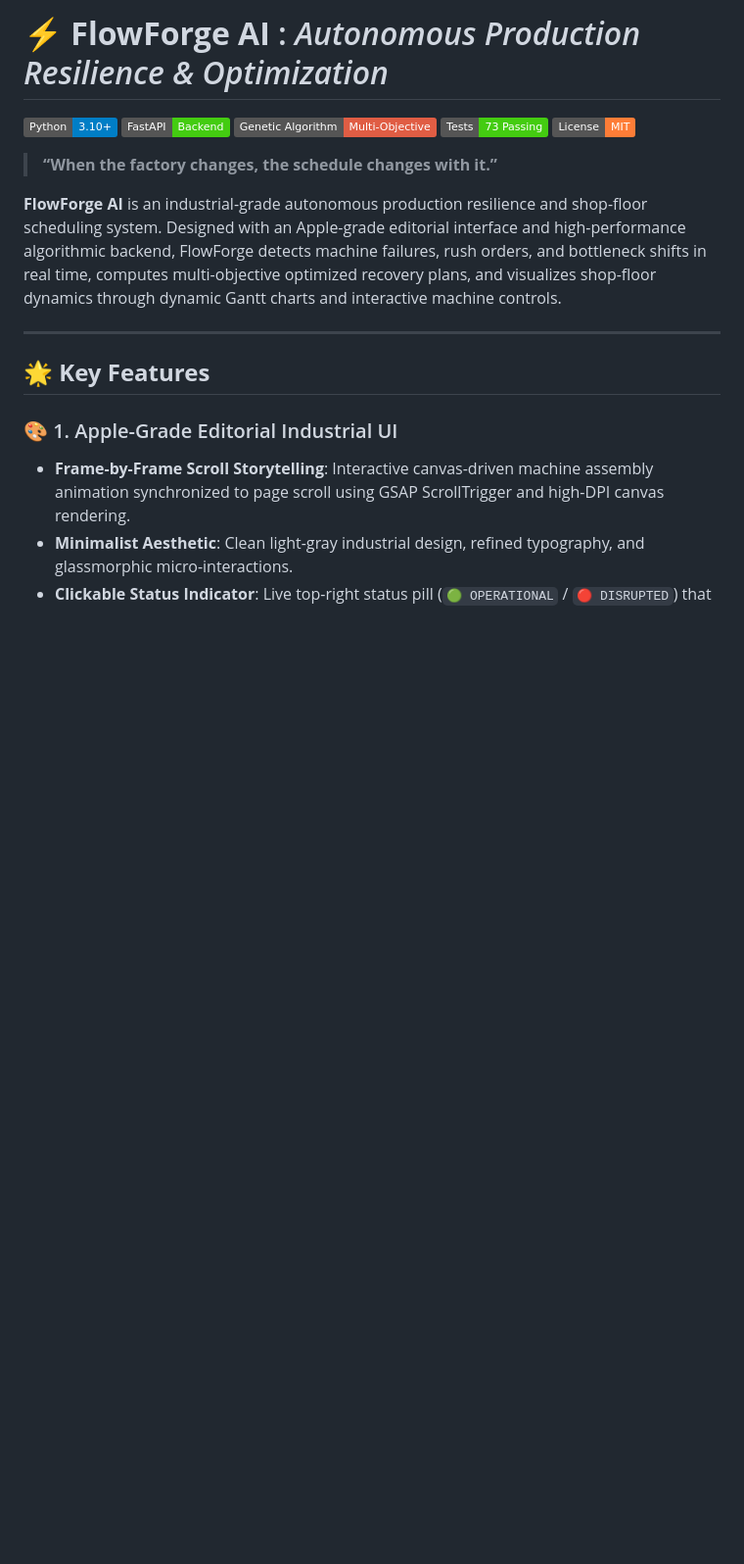
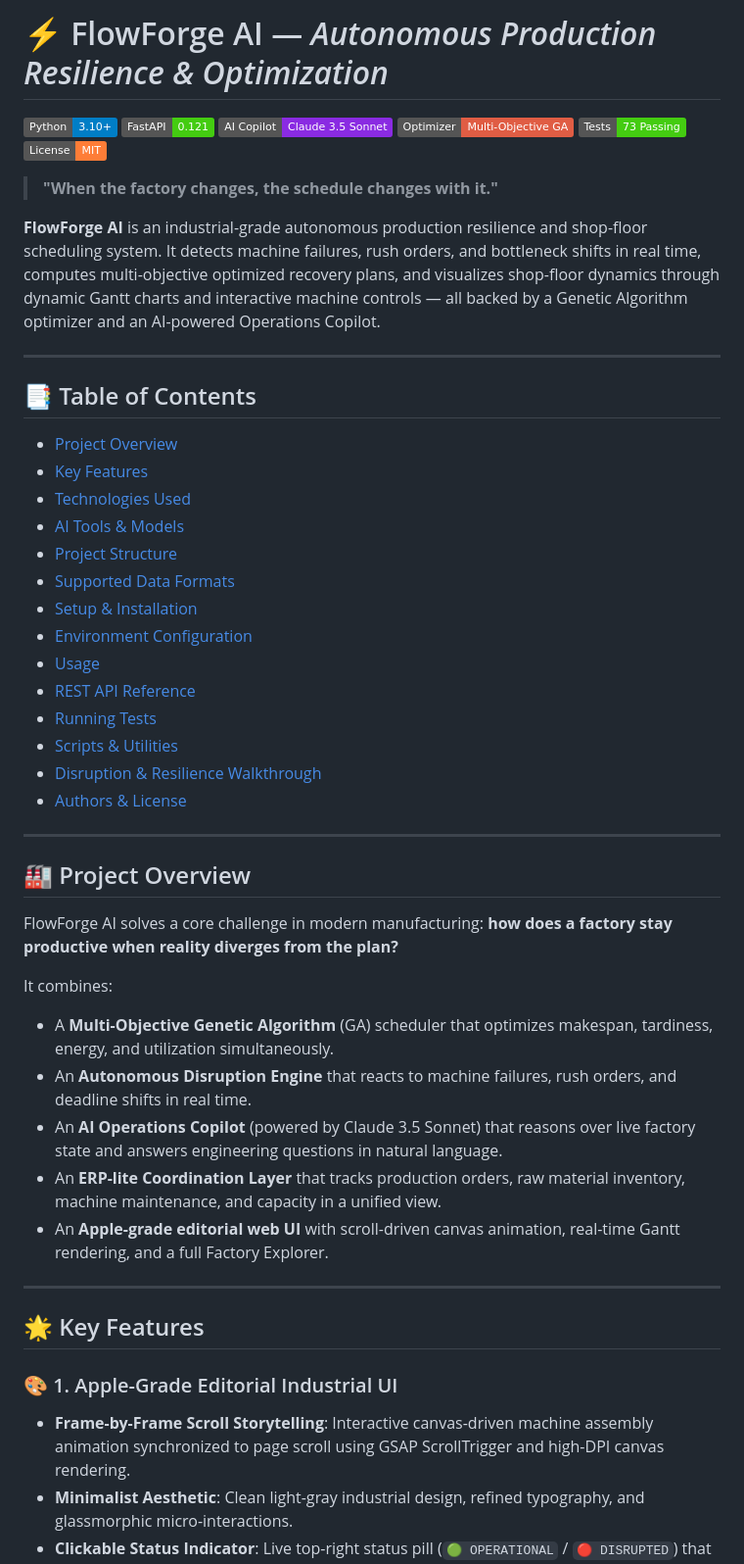
Before and after one commit to ershehzan/FlowForge-AI, a Markdown page: README.md, the part around the change. Shown at 98% size. Rendered like a GitHub page; badges without logos; blank space fills up the shorter version.

```diff
--- a/README.md
+++ b/README.md
@@ -1,18 +1,51 @@
-# ⚡ **FlowForge AI** : *Autonomous Production Resilience & Optimization*
+# ⚡ FlowForge AI — *Autonomous Production Resilience & Optimization*
 
 ![Python](https://img.shields.io/badge/Python-3.10%2B-blue?logo=python&logoColor=white)
-![FastAPI](https://img.shields.io/badge/FastAPI-Backend-success?logo=fastapi&logoColor=white)
-![Genetic Algorithm](https://img.shields.io/badge/Genetic%20Algorithm-Multi--Objective-red?logo=dna&logoColor=white)
+![FastAPI](https://img.shields.io/badge/FastAPI-0.121-success?logo=fastapi&logoColor=white)
+![Claude](https://img.shields.io/badge/AI%20Copilot-Claude%203.5%20Sonnet-blueviolet?logo=anthropic&logoColor=white)
+![Genetic Algorithm](https://img.shields.io/badge/Optimizer-Multi--Objective%20GA-red)
 ![Tests](https://img.shields.io/badge/Tests-73%20Passing-brightgreen?logo=pytest&logoColor=white)
 ![License](https://img.shields.io/badge/License-MIT-orange)
 
-> **“When the factory changes, the schedule changes with it.”**
+> **"When the factory changes, the schedule changes with it."**
 
-**FlowForge AI** is an industrial-grade autonomous production resilience and shop-floor scheduling system. Designed with an Apple-grade editorial interface and high-performance algorithmic backend, FlowForge detects machine failures, rush orders, and bottleneck shifts in real time, computes multi-objective optimized recovery plans, and visualizes shop-floor dynamics through dynamic Gantt charts and interactive machine controls.
+**FlowForge AI** is an industrial-grade autonomous production resilience and shop-floor scheduling system. It detects machine failures, rush orders, and bottleneck shifts in real time, computes multi-objective optimized recovery plans, and visualizes shop-floor dynamics through dynamic Gantt charts and interactive machine controls — all backed by a Genetic Algorithm optimizer and an AI-powered Operations Copilot.
 
 ---
 
-## 🌟 **Key Features**
+## 📑 Table of Contents
+
+- [Project Overview](#-project-overview)
+- [Key Features](#-key-features)
+- [Technologies Used](#-technologies-used)
+- [AI Tools & Models](#-ai-tools--models)
+- [Project Structure](#-project-structure)
+- [Supported Data Formats](#-supported-data-formats)
+- [Setup & Installation](#-setup--installation)
+- [Environment Configuration](#-environment-configuration)
+- [Usage](#-usage)
+- [REST API Reference](#-rest-api-reference)
+- [Running Tests](#-running-tests)
+- [Scripts & Utilities](#-scripts--utilities)
+- [Disruption & Resilience Walkthrough](#-disruption--resilience-walkthrough)
+- [Authors & License](#-authors--license)
+
+---
+
+## 🏭 Project Overview
+
+FlowForge AI solves a core challenge in modern manufacturing: **how does a factory stay productive when reality diverges from the plan?**
+
+It combines:
+- A **Multi-Objective Genetic Algorithm** (GA) scheduler that optimizes makespan, tardiness, energy, and utilization simultaneously.
+- An **Autonomous Disruption Engine** that reacts to machine failures, rush orders, and deadline shifts in real time.
+- An **AI Operations Copilot** (powered by Claude 3.5 Sonnet) that reasons over live factory state and answers engineering questions in natural language.
+- An **ERP-lite Coordination Layer** that tracks production orders, raw material inventory, machine maintenance, and capacity in a unified view.
+- An **Apple-grade editorial web UI** with scroll-driven canvas animation, real-time Gantt rendering, and a full Factory Explorer.
+
+---
+
+## 🌟 Key Features
 
 ### 🎨 1. Apple-Grade Editorial Industrial UI
 - **Frame-by-Frame Scroll Storytelling**: Interactive canvas-driven machine assembly animation synchronized to page scroll using GSAP ScrollTrigger and high-DPI canvas rendering.
```
